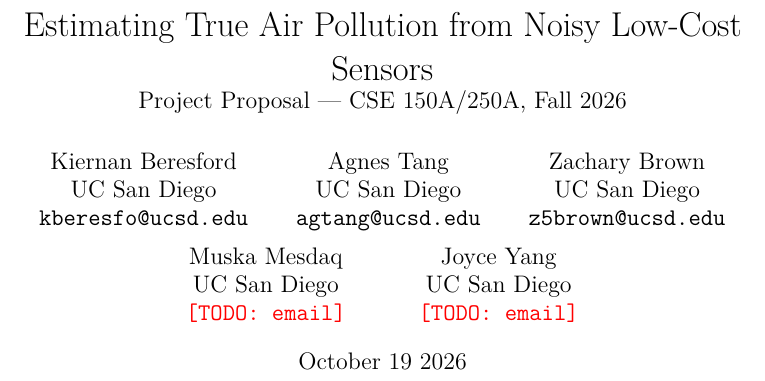
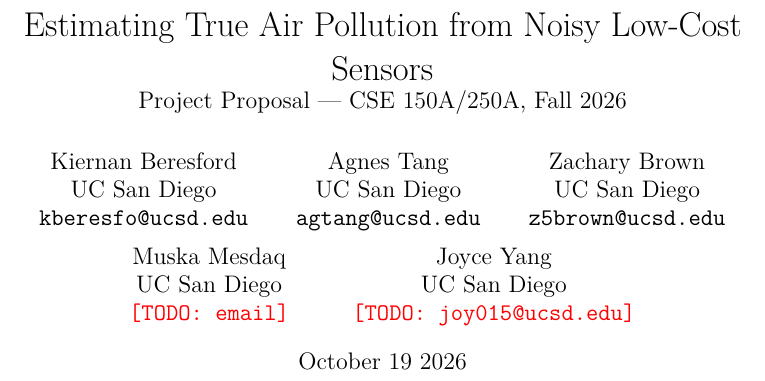
Before and after one commit to kberesfo/CSE-250A-Project, a LaTeX document (docs/paper/proposal/main.tex, which reads docs/paper/common/authors.tex): part of page 1 of 3, cut so that both start at the same text. Compiled offline with pdfLaTeX; a LaTeX package or settings file that is missing is left out.

Commit message:
added my email

```diff
--- a/docs/paper/common/authors.tex
+++ b/docs/paper/common/authors.tex
@@ -4,5 +4,5 @@
   Agnes Tang \\ UC San Diego \\ \texttt{{agtang@ucsd.edu}} \and
   Zachary Brown \\ UC San Diego \\ \texttt{z5brown@ucsd.edu} \and
   Muska Mesdaq \\ UC San Diego \\ \texttt{\todo{email}} \and
-  Joyce Yang \\ UC San Diego \\ \texttt{\todo{email}}
+  Joyce Yang \\ UC San Diego \\ \texttt{\todo{joy015@ucsd.edu}}
 }
```
